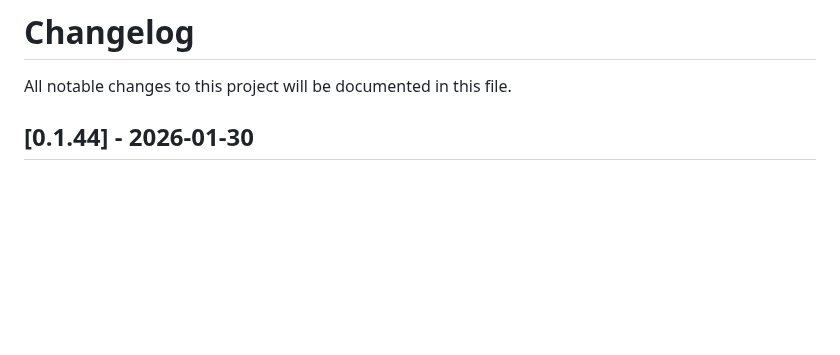
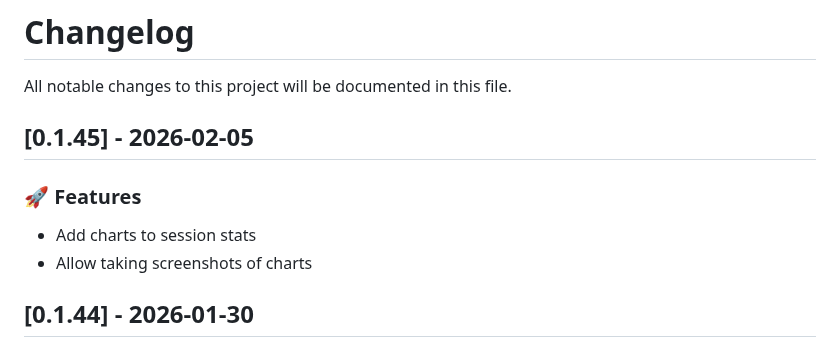
Before and after one commit to landaire/wows-toolkit, a Markdown page: CHANGELOG.md, the part around the change. GitHub-like rendering; blank space fills up the shorter version.

Commit message:
update changelog

```diff
--- a/CHANGELOG.md
+++ b/CHANGELOG.md
@@ -1,6 +1,13 @@
 # Changelog
 
 All notable changes to this project will be documented in this file.
+
+## [0.1.45] - 2026-02-05
+
+### 🚀 Features
+
+- Add charts to session stats
+- Allow taking screenshots of charts
 
 ## [0.1.44] - 2026-01-30
 
```
